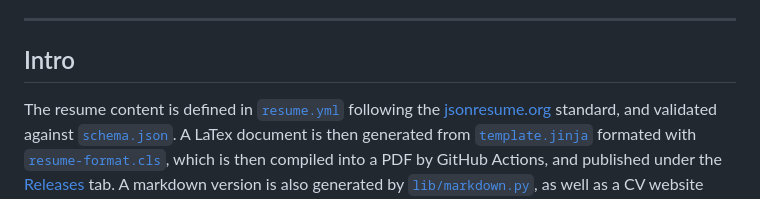
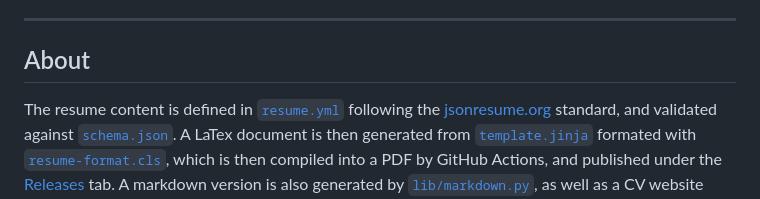
Before and after one commit to Lissy93/cv, a Markdown page: .github/README.md, the part around one of its changes. Rendered like a GitHub page.

Commit message:
docs: README

```diff
--- a/.github/README.md
+++ b/.github/README.md
@@ -17,7 +17,7 @@
 
 ---
 
-## Intro
+## About
 
 The resume content is defined in [`resume.yml`](/resume.yml) following the [jsonresume.org](https://jsonresume.org/) standard, and validated against [`schema.json`](/schema.json).
 A LaTex document is then generated from [`template.jinja`](/template.jinja) formated with [`resume-format.cls`](/tex/resume-format.cls), which is then compiled into a PDF by GitHub Actions, and published under the [Releases](https://github.com/Lissy93/cv/releases) tab.
```
Also changed, not shown: other parts of .github/README.md (+7 -0 lines).
